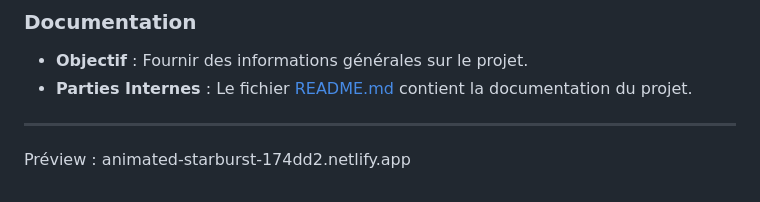
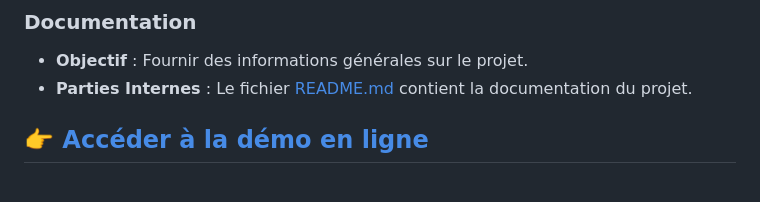
Before and after one commit to T0b0i7/Gym-Ben-tobi, a Markdown page: README.md, the part around the change. GitHub-like rendering.

```diff
--- a/README.md
+++ b/README.md
@@ -79,5 +79,5 @@ Ce répertoire centralise toutes les ressources visuelles utilisées par l'appli
 *   **Objectif** : Fournir des informations générales sur le projet.
 *   **Parties Internes** : Le fichier [README.md](README.md) contient la documentation du projet.
 
+[👉 **Accéder à la démo en ligne**](https://animated-starburst-174dd2.netlify.app)
 ---
-Préview : animated-starburst-174dd2.netlify.app
```
